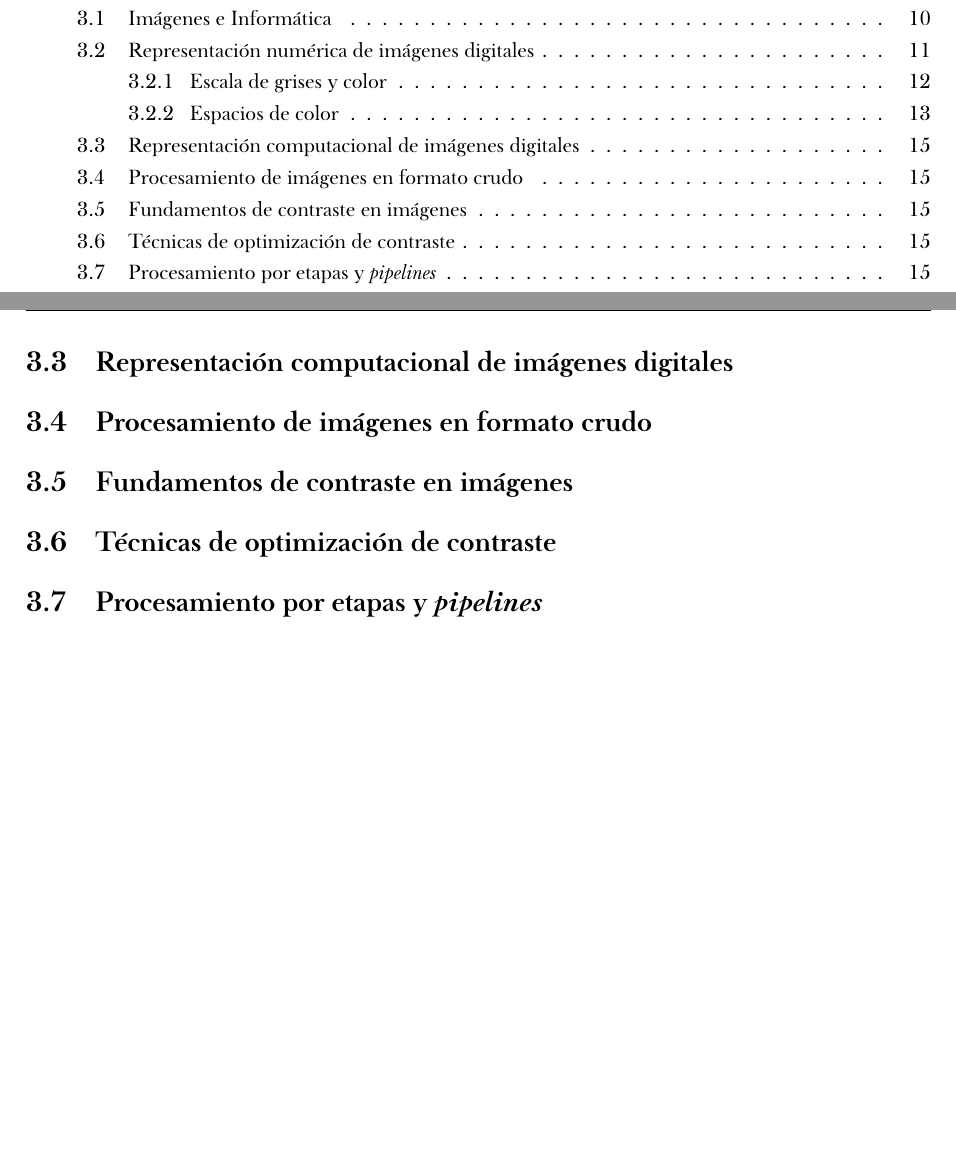
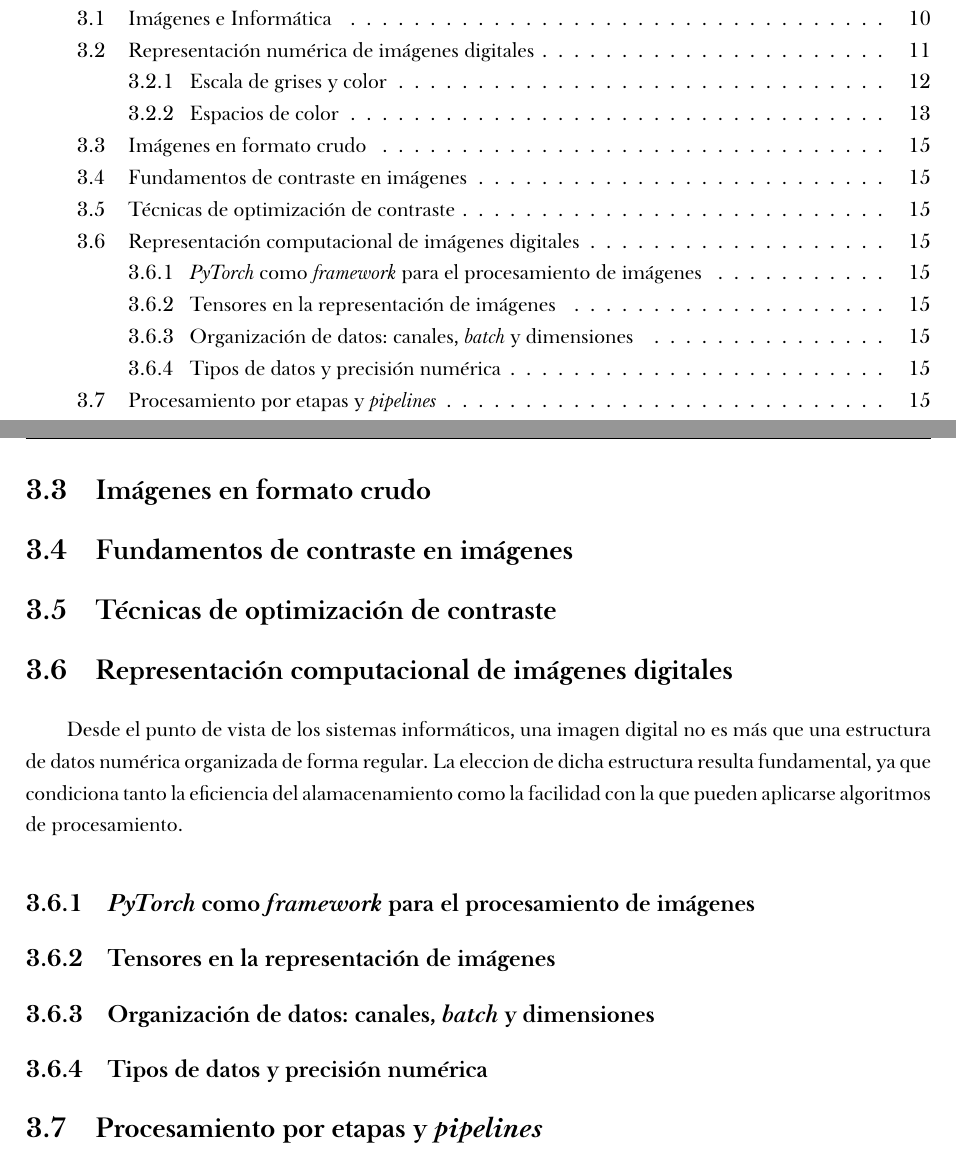
Before and after one commit to rubennmg/TFM, a LaTeX thesis (thesis/main.tex, which reads thesis/sections/3/3.tex): two parts of pages 2 and 16 of 28, joined at a grey line, cut so that both start at the same text, the shorter picture padded with empty space. The pictures show the PDF file thesis/main.pdf that the author committed with the source.

Commit message:
thesis: section 3 restructure

```diff
--- a/thesis/sections/3/3.tex
+++ b/thesis/sections/3/3.tex
@@ -263,13 +263,27 @@ merecen ser destacados:
     las componentes de crominancia (\(Cb\) y \(Cr\)), que codifican las diferencias de color respecto al brillo.
 \end{itemize}
 
-\subsection{Representación computacional de imágenes digitales} \label{subsec:3_3_representacion_computacional_imagenes_digitales}
+\newpage
 
-\subsection{Procesamiento de imágenes en formato crudo} \label{subsec:3_4_procesamiento_imagenes_crudo}
+\subsection{Imágenes en formato crudo} \label{subsec:3_3_imagenes_crudo}
 
-\subsection{Fundamentos de contraste en imágenes} \label{subsec:3_5_fundamentos_contraste_imagenes}
+\subsection{Fundamentos de contraste en imágenes} \label{subsec:3_4_fundamentos_contraste_imagenes}
 
-\subsection{Técnicas de optimización de contraste} \label{subsec:3_6_tecnicas_optimizacion_contraste}
+\subsection{Técnicas de optimización de contraste} \label{subsec:3_5_tecnicas_optimizacion_contraste}
+
+\subsection{Representación computacional de imágenes digitales} \label{subsec:3_6_representacion_computacional_imagenes_digitales}
+Desde el punto de vista de los sistemas informáticos, una imagen digital no es más que una estructura
+de datos numérica organizada de forma regular. La eleccion de dicha estructura resulta fundamental,
+ya que condiciona tanto la eficiencia del alamacenamiento como la facilidad con la que pueden aplicarse
+algoritmos de procesamiento.
+
+\subsubsection{\textit{PyTorch} como \textit{framework} para el procesamiento de imágenes} \label{subsubsec:3_6_1_pytorch_framework_procesamiento_imagenes}
+
+\subsubsection{Tensores en la representación de imágenes} \label{subsubsec:3_6_2_tensores_representacion_imagenes}
+
+\subsubsection{Organización de datos: canales, \textit{batch} y dimensiones} \label{subsubsec:3_6_3_organizacion_datos_canales_batch_dimensiones}
+
+\subsubsection{Tipos de datos y precisión numérica} \label{subsubsec:3_6_4_tipos_datos_precision_numerica}
 
 \subsection{Procesamiento por etapas y \textit{pipelines}} \label{subsec:3_7_procesamiento_por_etapas_pipelines}
 
```
Also changed, not shown: thesis/main.pdf.
